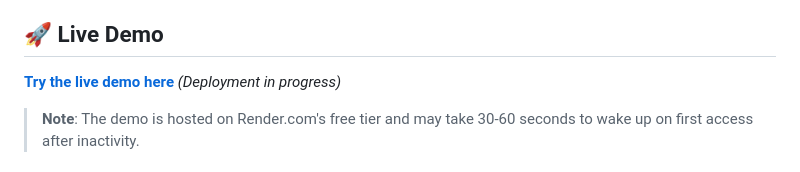
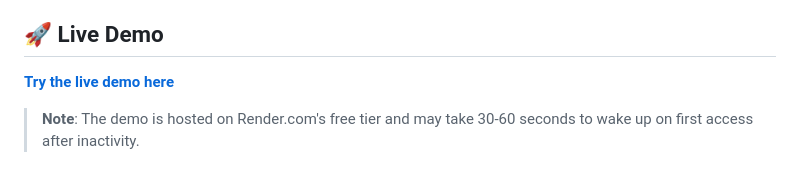
Before and after one commit to ChunkyBoy-USA/auth-system, a Markdown page: README.md, the part around the change. Drawn GitHub-style.

Commit message:
docs: update live demo URL to deployed instance
Updated README with actual Render.com deployment URL:
https://auth-system-jr80.onrender.com

Removed 'Deployment in progress' note as the app is now live.

Co-Authored-By: Claude Sonnet 4.6 <noreply@anthropic.com>

```diff
--- a/README.md
+++ b/README.md
@@ -4,7 +4,7 @@ A modern, multi-factor authentication system demonstrating secure user authentic
 
 ## 🚀 Live Demo
 
-**[Try the live demo here](https://auth-system.onrender.com)** *(Deployment in progress)*
+**[Try the live demo here](https://auth-system-jr80.onrender.com)**
 
 > **Note**: The demo is hosted on Render.com's free tier and may take 30-60 seconds to wake up on first access after inactivity.
 
```
